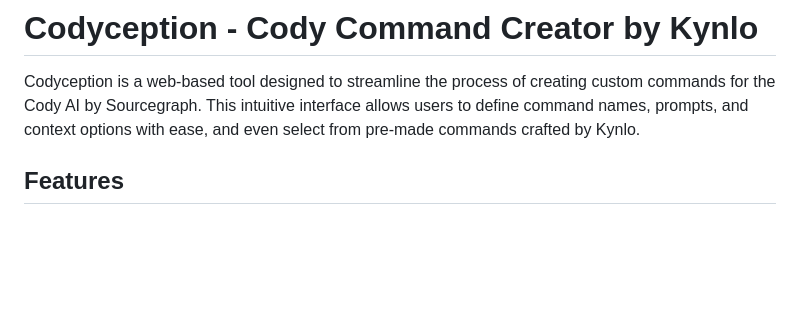
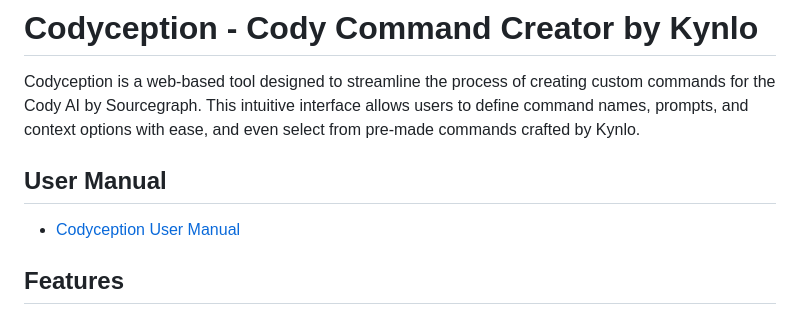
Before and after one commit to Kynlos/Codyception, a Markdown page: README.md, the part around the change. Rendered like a GitHub page; blank space fills up the shorter version.

```diff
--- a/README.md
+++ b/README.md
@@ -1,6 +1,9 @@
 # Codyception - Cody Command Creator by Kynlo
 
 Codyception is a web-based tool designed to streamline the process of creating custom commands for the Cody AI by Sourcegraph. This intuitive interface allows users to define command names, prompts, and context options with ease, and even select from pre-made commands crafted by Kynlo.
+
+## User Manual
+- [Codyception User Manual](#codyception-user-manual)
 
 ## Features
 
```
